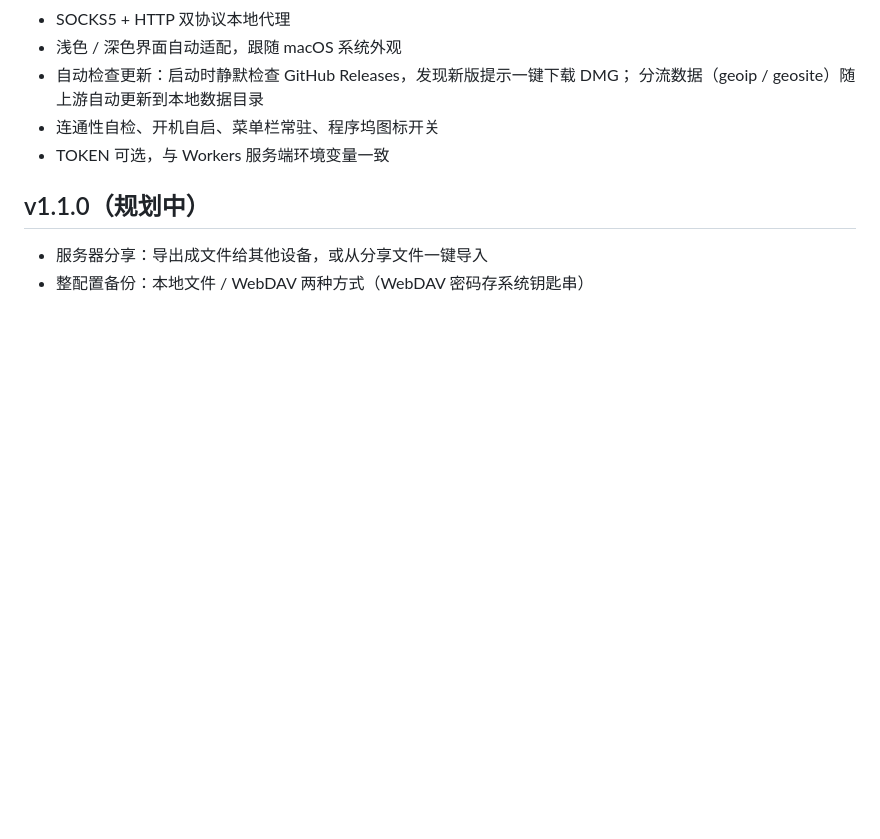
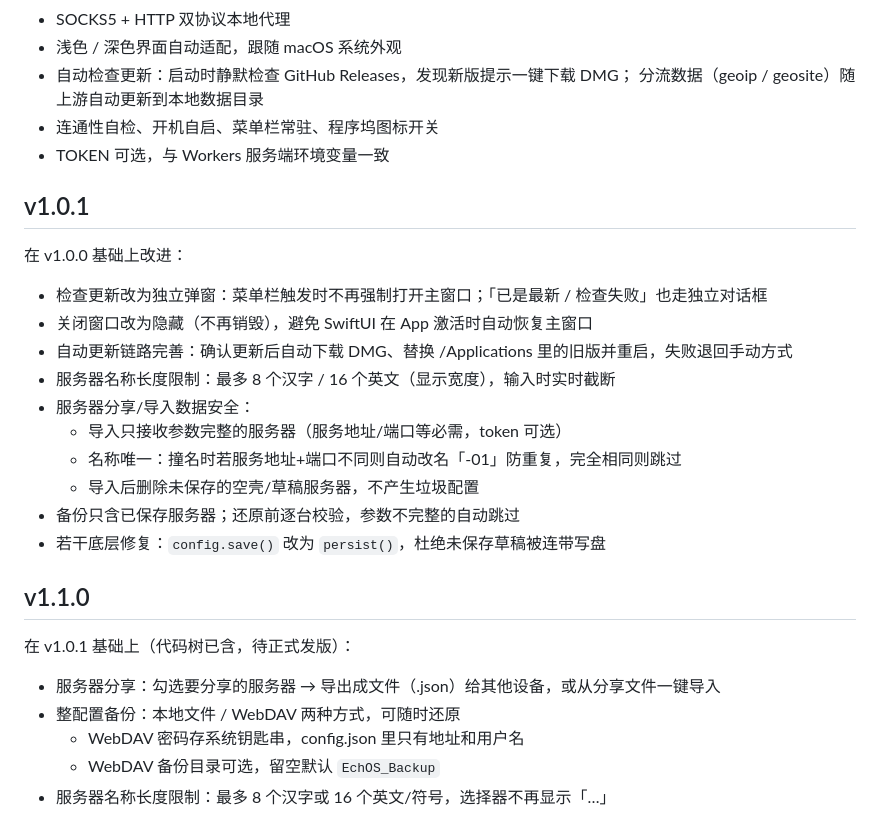
Before and after one commit to lover520f/EchOS-mac-2026, a Markdown page: CHANGELOG.md, the part around the change. Rendered like a GitHub page; blank space fills up the shorter version.

```diff
--- a/CHANGELOG.md
+++ b/CHANGELOG.md
@@ -22,7 +22,27 @@
 - 连通性自检、开机自启、菜单栏常驻、程序坞图标开关
 - TOKEN 可选，与 Workers 服务端环境变量一致
 
-## v1.1.0（规划中）
+## v1.0.1
 
-- 服务器分享：导出成文件给其他设备，或从分享文件一键导入
-- 整配置备份：本地文件 / WebDAV 两种方式（WebDAV 密码存系统钥匙串）
+在 v1.0.0 基础上改进：
+
+- 检查更新改为独立弹窗：菜单栏触发时不再强制打开主窗口；「已是最新 / 检查失败」也走独立对话框
+- 关闭窗口改为隐藏（不再销毁），避免 SwiftUI 在 App 激活时自动恢复主窗口
+- 自动更新链路完善：确认更新后自动下载 DMG、替换 /Applications 里的旧版并重启，失败退回手动方式
+- 服务器名称长度限制：最多 8 个汉字 / 16 个英文（显示宽度），输入时实时截断
+- 服务器分享/导入数据安全：
+  - 导入只接收参数完整的服务器（服务地址/端口等必需，token 可选）
+  - 名称唯一：撞名时若服务地址+端口不同则自动改名「-01」防重复，完全相同则跳过
+  - 导入后删除未保存的空壳/草稿服务器，不产生垃圾配置
+- 备份只含已保存服务器；还原前逐台校验，参数不完整的自动跳过
+- 若干底层修复：`config.save()` 改为 `persist()`，杜绝未保存草稿被连带写盘
+
+## v1.1.0
+
+在 v1.0.1 基础上（代码树已含，待正式发版）：
+
+- 服务器分享：勾选要分享的服务器 → 导出成文件（.json）给其他设备，或从分享文件一键导入
+- 整配置备份：本地文件 / WebDAV 两种方式，可随时还原
+  - WebDAV 密码存系统钥匙串，config.json 里只有地址和用户名
+  - WebDAV 备份目录可选，留空默认 `EchOS_Backup`
+- 服务器名称长度限制：最多 8 个汉字或 16 个英文/符号，选择器不再显示「…」
```
Also changed, not shown: README.md (+9 -8 lines), screenshot/dark_1.1.0.png (added), screenshot/light_1.1.0.png (added), 11 other files.
